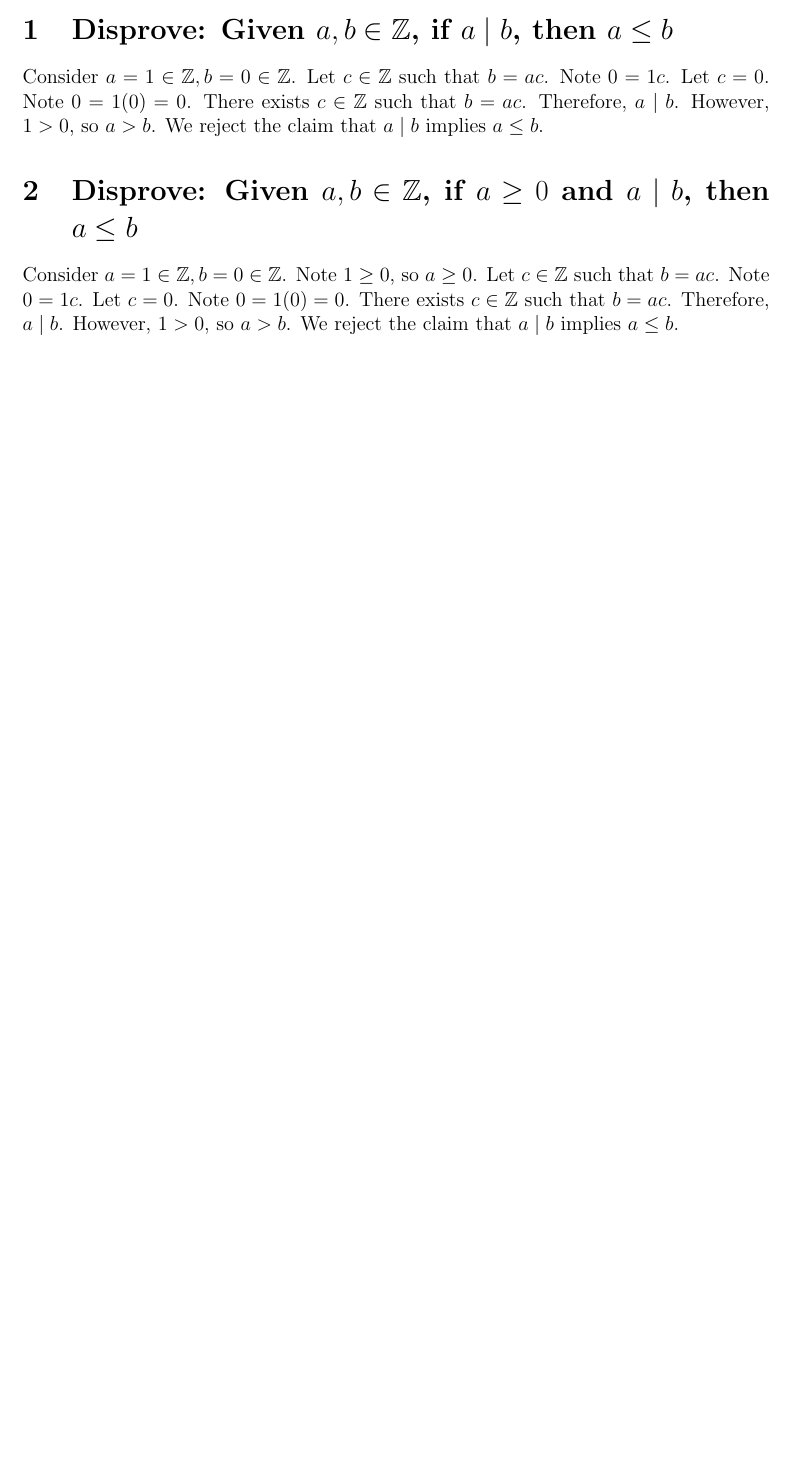
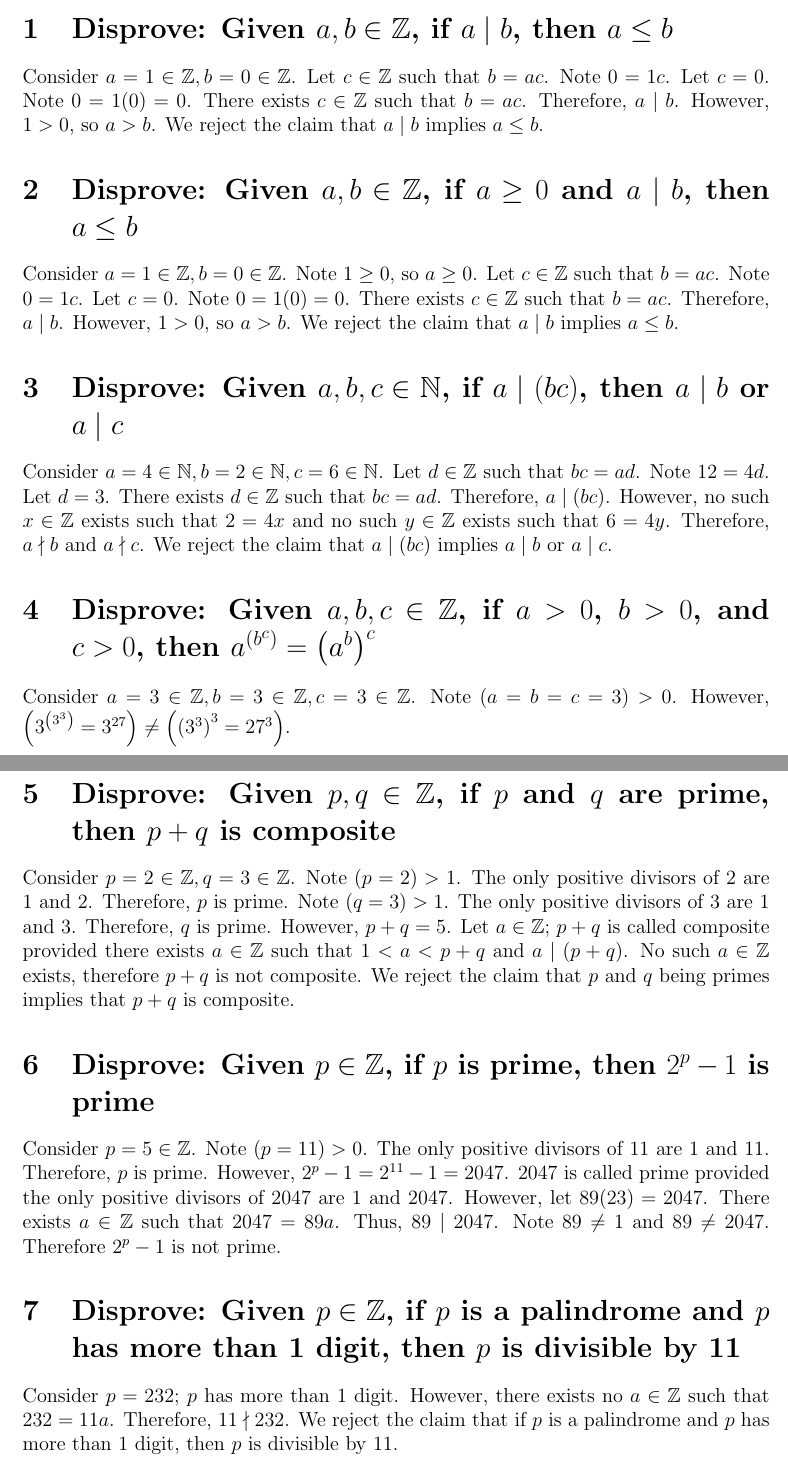
Before and after one commit to ishanpranav/math-120-discrete-mathematics, a LaTeX document (src/Section6.tex): part of the page before the commit and two parts of pages 1 and 2 of 2 after it, the two joined at a grey line, cut so that both start at the same text, the shorter picture padded with empty space. Compiled offline with pdfLaTeX.

Commit message:
Add 6 (pdf)

```diff
--- a/src/Section6.tex
+++ b/src/Section6.tex
@@ -13,4 +16,14 @@
 Consider $a=1\in\mathbb{Z},b=0\in\mathbb{Z}$. Let $c\in\mathbb{Z}$ such that $b=ac$. Note $0=1c$. Let $c=0$. Note $0=1(0)=0$. There exists $c\in\mathbb{Z}$ such that $b=ac$. Therefore, $a \mid b$. However, $1>0$, so $a>b$. We reject the claim that $a \mid b$ implies $a\leq b$.
 \section{Disprove: Given $a,b\in\mathbb{Z}$, if $a\geq 0$ and $a \mid b$, then $a\leq b$}
 Consider $a=1\in\mathbb{Z},b=0\in\mathbb{Z}$. Note $1\geq 0$, so $a\geq 0$. Let $c\in\mathbb{Z}$ such that $b=ac$. Note $0=1c$. Let $c=0$. Note $0=1(0)=0$. There exists $c\in\mathbb{Z}$ such that $b=ac$. Therefore, $a \mid b$. However, $1>0$, so $a>b$. We reject the claim that $a \mid b$ implies $a\leq b$.
+\section{Disprove: Given $a,b,c\in\mathbb{N}$, if $a \mid (bc)$, then $a \mid b$ or $a \mid c$}
+Consider $a=4\in\mathbb{N},b=2\in\mathbb{N},c=6\in\mathbb{N}$. Let $d\in\mathbb{Z}$ such that $bc=ad$. Note $12=4d$. Let $d=3$. There exists $d\in\mathbb{Z}$ such that $bc=ad$. Therefore, $a \mid (bc)$. However, no such $x\in\mathbb{Z}$ exists such that $2=4x$ and no such $y\in\mathbb{Z}$ exists such that $6=4y$. Therefore, $a \nmid b$ and $a \nmid c$. We reject the claim that $a \mid (bc)$ implies $a \mid b$ or $a \mid c$.
+\section{Disprove: Given $a,b,c\in\mathbb{Z}$, if $a>0$, $b>0$, and $c>0$, then $a^{\left(b^c\right)}=\left(a^b\right)^c$}
+Consider $a=3\in\mathbb{Z},b=3\in\mathbb{Z},c=3\in\mathbb{Z}$. Note $(a=b=c=3)>0$. However, $\left(3^{\left(3^3\right)}=3^{27}\right)\neq\left(\left(3^3\right)^3=27^3\right)$.
+\section{Disprove: Given $p,q\in\mathbb{Z}$, if $p$ and $q$ are prime, then $p+q$ is composite}
+Consider $p=2\in\mathbb{Z},q=3\in\mathbb{Z}$. Note $(p=2)>1$. The only positive divisors of 2 are 1 and 2. Therefore, $p$ is prime. Note $(q=3)>1$. The only positive divisors of 3 are 1 and 3. Therefore, $q$ is prime. However, $p+q=5$. Let $a\in\mathbb{Z}$; $p+q$ is called composite provided there exists $a\in\mathbb{Z}$ such that $1<a<p+q$ and $a \mid (p+q)$. No such $a\in\mathbb{Z}$ exists, therefore $p+q$ is not composite. We reject the claim that $p$ and $q$ being primes implies that $p+q$ is composite.
+\section{Disprove: Given $p\in\mathbb{Z}$, if $p$ is prime, then $2^p-1$ is prime}
+Consider $p=5\in\mathbb{Z}$. Note $(p=11)>0$. The only positive divisors of 11 are 1 and 11. Therefore, $p$ is prime. However, $2^p-1=2^{11}-1=2047$. 2047 is called prime provided the only positive divisors of 2047 are 1 and 2047. However, let $89(23)=2047$. There exists $a\in\mathbb{Z}$ such that $2047=89a$. Thus, $89 \mid 2047$. Note $89\neq 1$ and $89\neq 2047$. Therefore $2^p-1$ is not prime.
+\section{Disprove: Given $p\in\mathbb{Z}$, if $p$ is a palindrome and $p$ has more than 1 digit, then $p$ is divisible by 11}
+Consider $p=232$; $p$ has more than 1 digit. However, there exists no $a\in\mathbb{Z}$ such that $232=11a$. Therefore, $11 \nmid 232$. We reject the claim that if $p$ is a palindrome and $p$ has more than 1 digit, then $p$ is divisible by 11.
 \end{document}
```
Also changed, not shown: src/Section8.tex (+2 -0 lines), Section6.pdf (added), src/Section6.tex (5 more changed lines).
